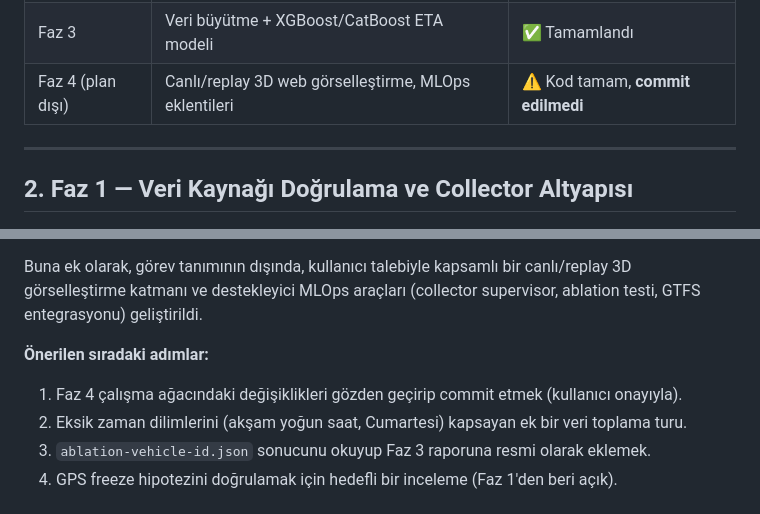
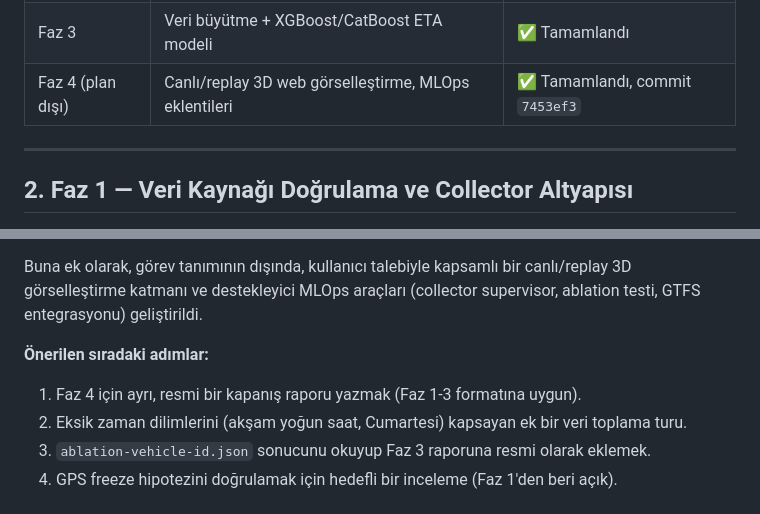
Before and after one commit to ahmtumut/izmir-bus-eta-ml, a Markdown page: docs/proje-final-raporu.md, 2 parts joined by grey strips. Rendered like a GitHub page.

```diff
--- a/docs/proje-final-raporu.md
+++ b/docs/proje-final-raporu.md
@@ -31,7 +31,7 @@ ama kullanıcı isteğiyle eklenen bir Faz 4 (Three.js/MapLibre görselleştirme
 | Faz 2 | PostGIS, map-matching, arrival event, ETA ground-truth | ✅ Tamamlandı |
 | Faz 2 Kapanış | 5 düzeltme maddesi | ✅ Tamamlandı |
 | Faz 3 | Veri büyütme + XGBoost/CatBoost ETA modeli | ✅ Tamamlandı |
-| Faz 4 (plan dışı) | Canlı/replay 3D web görselleştirme, MLOps eklentileri | ⚠️ Kod tamam, **commit edilmedi** |
+| Faz 4 (plan dışı) | Canlı/replay 3D web görselleştirme, MLOps eklentileri | ✅ Tamamlandı, commit `7453ef3` |
 
 ---
 
@@ -280,7 +280,7 @@ katmanı ve destekleyici MLOps araçları (collector supervisor, ablation testi,
 geliştirildi.
 
 **Önerilen sıradaki adımlar:**
-1. Faz 4 çalışma ağacındaki değişiklikleri gözden geçirip commit etmek (kullanıcı onayıyla).
+1. Faz 4 için ayrı, resmi bir kapanış raporu yazmak (Faz 1-3 formatına uygun).
 2. Eksik zaman dilimlerini (akşam yoğun saat, Cumartesi) kapsayan ek bir veri toplama turu.
 3. `ablation-vehicle-id.json` sonucunu okuyup Faz 3 raporuna resmi olarak eklemek.
 4. GPS freeze hipotezini doğrulamak için hedefli bir inceleme (Faz 1'den beri açık).
```
Also changed, not shown: other parts of docs/proje-final-raporu.md (+13 -13 lines).
